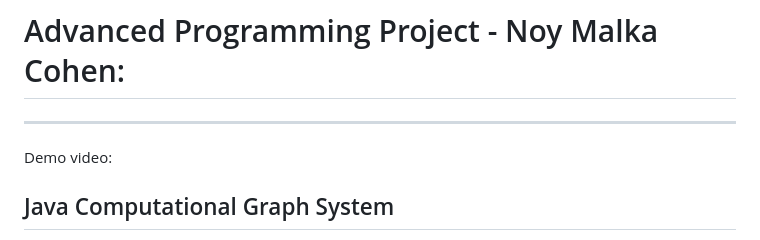
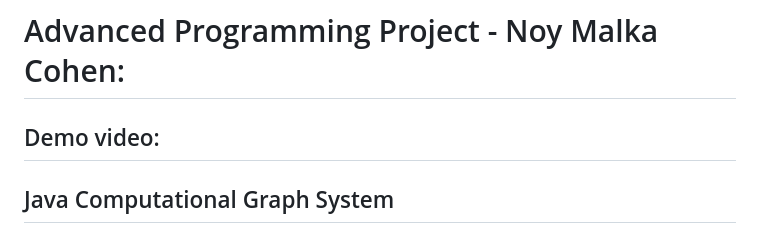
Before and after one commit to Noymalkac/Advanced_programming_project, a Markdown page: README.md, the part around the change. Drawn GitHub-style.

```diff
--- a/README.md
+++ b/README.md
@@ -1,6 +1,7 @@
 # Advanced Programming Project - Noy Malka Cohen: #
+
+Demo video:
 ---
-Demo video:
 ## Java Computational Graph System
 This project is a full-stack system simulating a computational graph using a publisher/subscriber model, parallel agent architecture, a custom configuration loader, and a lightweight HTTP server with an interactive web interface. It was developed as a final project integrating six exercises, each contributing a distinct layer of functionality—from core logic to the user interface.
 
```
